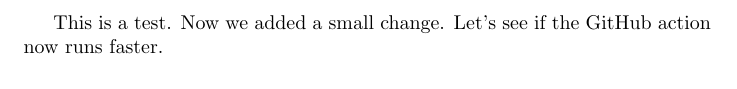
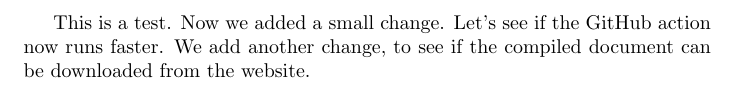
Before and after one commit to danielschlaugies/latex-template-gh-actions, a LaTeX document (main.tex): part of the page, cut so that both start at the same text. Compiled offline with pdfLaTeX.

Commit message:
small addition

```diff
--- a/main.tex
+++ b/main.tex
@@ -4,4 +4,5 @@
 This is a test.
 Now we added a small change.
 Let's see if the GitHub action now runs faster.
+We add another change, to see if the compiled document can be downloaded from the website.
 \end{document}
```
